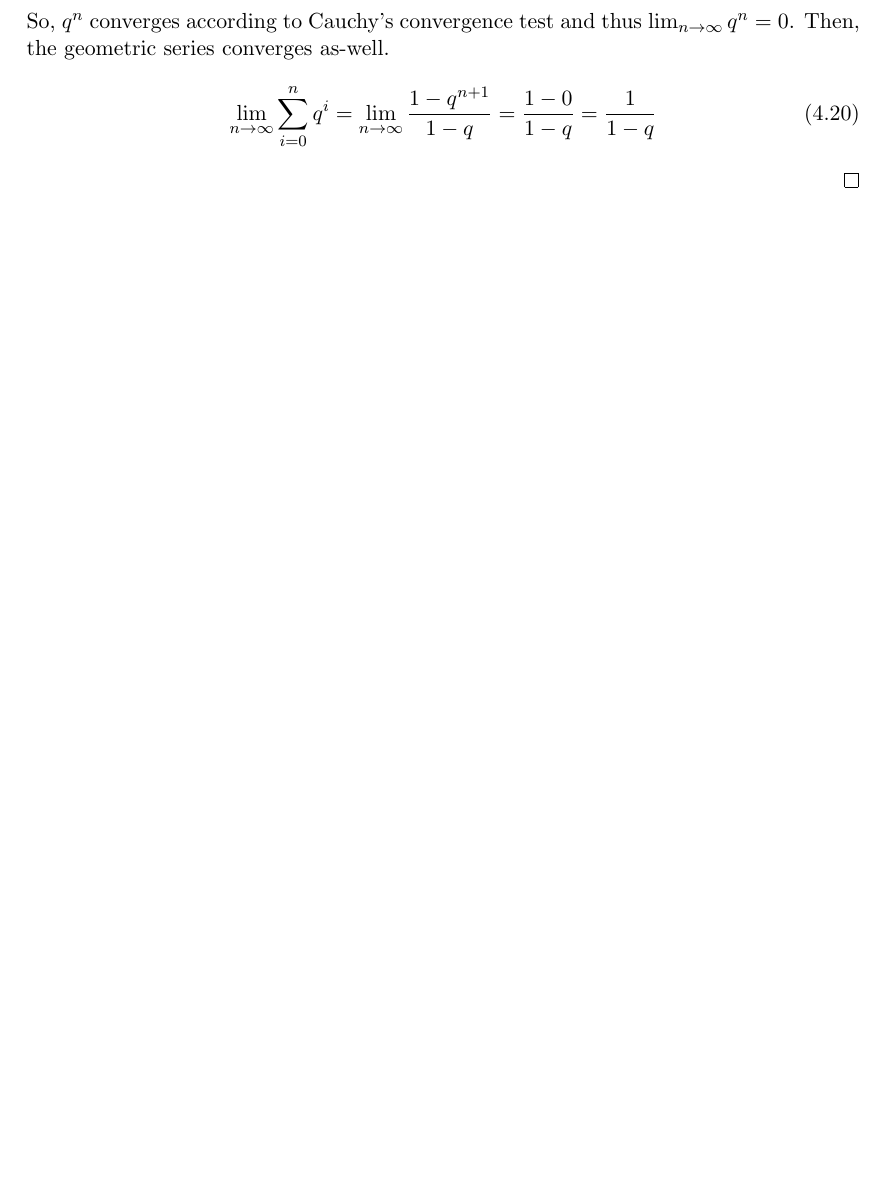
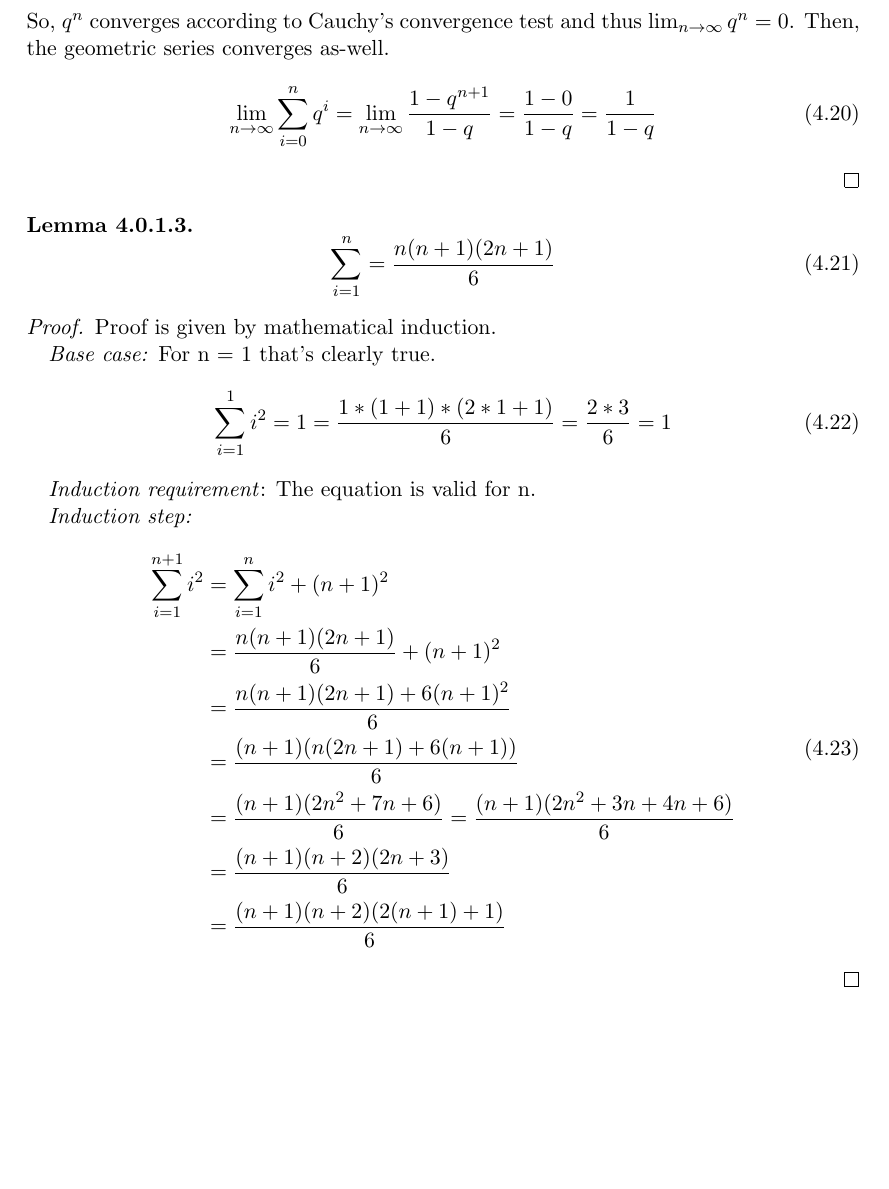
Before and after one commit to yax-lakam-tuun/math-bonanza, a LaTeX document (main.tex, which reads sequences-and-series.tex): part of page 11 of 13, cut so that both start at the same text, the shorter picture padded with empty space. Compiled offline with pdfLaTeX.

Commit message:
add sum of squares

```diff
--- a/sequences-and-series.tex
+++ b/sequences-and-series.tex
@@ -165,3 +165,32 @@
                                              = \frac{1}{1-q}
     \end{equation}
 \end{proof}
+
+\begin{lemma}
+    \begin{equation}
+        \sum_{i=1}^{n} = \frac{n(n+1)(2n+1)}{6}
+    \end{equation}
+\end{lemma}
+\begin{proof}
+    Proof is given by mathematical induction.
+
+    \emph{Base case:} For n = 1 that's clearly true.
+    \begin{equation}
+        \sum_{i=1}^{1}i^2 = 1 = \frac{1*(1+1)*(2*1+1)}{6} = \frac{2*3}{6} = 1
+    \end{equation}
+
+    \emph{Induction requirement}: The equation is valid for n.
+
+    \emph{Induction step:}
+    \begin{equation}
+        \begin{split}
+            \sum_{i=1}^{n+1}i^2 & = \sum_{i=1}^{n}i^2 + (n+1)^2 \\
+                                & = \frac{n(n+1)(2n+1)}{6} + (n+1)^2 \\
+                                & = \frac{n(n+1)(2n+1) + 6(n+1)^2}{6}  \\
+                                & = \frac{(n+1)(n(2n+1) + 6(n+1))}{6}  \\
+                                & = \frac{(n+1)(2n^2+7n + 6)}{6} = \frac{(n+1)(2n^2+3n+4n+6)}{6} \\
+                                & = \frac{(n+1)(n+2)(2n+3)}{6}  \\
+                                & = \frac{(n+1)(n+2)(2(n+1)+1)}{6}
+        \end{split}
+    \end{equation}
+\end{proof}
```
